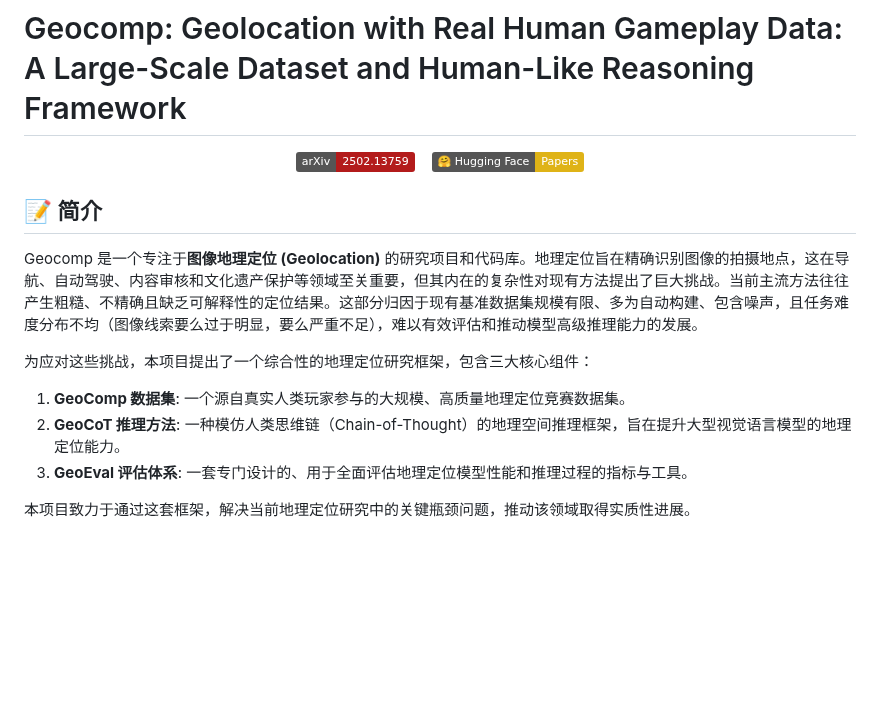
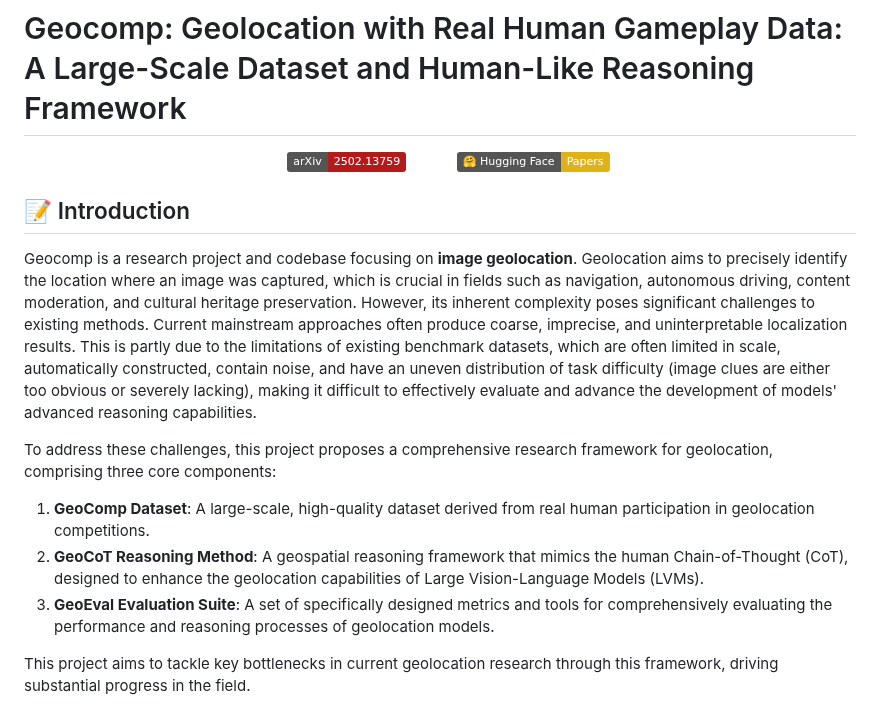
Before and after one commit to yuan4629/Geocomp, a Markdown page: README.md, the part around one of its changes. GitHub-like rendering; badges without logos; blank space fills up the shorter version.

```diff
--- a/README.md
+++ b/README.md
@@ -1,24 +1,24 @@
 # Geocomp: Geolocation with Real Human Gameplay Data: A Large-Scale Dataset and Human-Like Reasoning Framework
 
 <p align="center">
-  <a href="https://arxiv.org/abs/2502.13759">
-    <img alt="arXiv" src="https://img.shields.io/badge/arXiv-2502.13759-b31b1b.svg">
-  </a>
-  &nbsp;&nbsp; <a href="https://huggingface.co/papers/2502.13759">
-    <img alt="Hugging Face Papers" src="https://img.shields.io/badge/🤗%20Hugging%20Face-Papers-yellow">
-  </a>
+  <a href="https://arxiv.org/abs/2502.13759">
+    <img alt="arXiv" src="https://img.shields.io/badge/arXiv-2502.13759-b31b1b.svg">
+  </a>
+  &nbsp;&nbsp; <a href="https://huggingface.co/papers/2502.13759">
+    <img alt="Hugging Face Papers" src="https://img.shields.io/badge/🤗%20Hugging%20Face-Papers-yellow">
+  </a>
 </p>
 
-## 📝 简介
+## 📝 Introduction
 
-Geocomp 是一个专注于**图像地理定位 (Geolocation)** 的研究项目和代码库。地理定位旨在精确识别图像的拍摄地点，这在导航、自动驾驶、内容审核和文化遗产保护等领域至关重要，但其内在的复杂性对现有方法提出了巨大挑战。当前主流方法往往产生粗糙、不精确且缺乏可解释性的定位结果。这部分归因于现有基准数据集规模有限、多为自动构建、包含噪声，且任务难度分布不均（图像线索要么过于明显，要么严重不足），难以有效评估和推动模型高级推理能力的发展。
+Geocomp is a research project and codebase focusing on **image geolocation**. Geolocation aims to precisely identify the location where an image was captured, which is crucial in fields such as navigation, autonomous driving, content moderation, and cultural heritage preservation. However, its inherent complexity poses significant challenges to existing methods. Current mainstream approaches often produce coarse, imprecise, and uninterpretable localization results. This is partly due to the limitations of existing benchmark datasets, which are often limited in scale, automatically constructed, contain noise, and have an uneven distribution of task difficulty (image clues are either too obvious or severely lacking), making it difficult to effectively evaluate and advance the development of models' advanced reasoning capabilities.
 
-为应对这些挑战，本项目提出了一个综合性的地理定位研究框架，包含三大核心组件：
+To address these challenges, this project proposes a comprehensive research framework for geolocation, comprising three core components:
 
-1.  **GeoComp 数据集**: 一个源自真实人类玩家参与的大规模、高质量地理定位竞赛数据集。
-2.  **GeoCoT 推理方法**: 一种模仿人类思维链（Chain-of-Thought）的地理空间推理框架，旨在提升大型视觉语言模型的地理定位能力。
-3.  **GeoEval 评估体系**: 一套专门设计的、用于全面评估地理定位模型性能和推理过程的指标与工具。
+1.  **GeoComp Dataset**: A large-scale, high-quality dataset derived from real human participation in geolocation competitions.
+2.  **GeoCoT Reasoning Method**: A geospatial reasoning framework that mimics the human Chain-of-Thought (CoT), designed to enhance the geolocation capabilities of Large Vision-Language Models (LVMs).
+3.  **GeoEval Evaluation Suite**: A set of specifically designed metrics and tools for comprehensively evaluating the performance and reasoning processes of geolocation models.
 
-本项目致力于通过这套框架，解决当前地理定位研究中的关键瓶颈问题，推动该领域取得实质性进展。
+This project aims to tackle key bottlenecks in current geolocation research through this framework, driving substantial progress in the field.
 
 <p align="center">
```
Also changed, not shown: other parts of README.md (+38 -113 lines).
